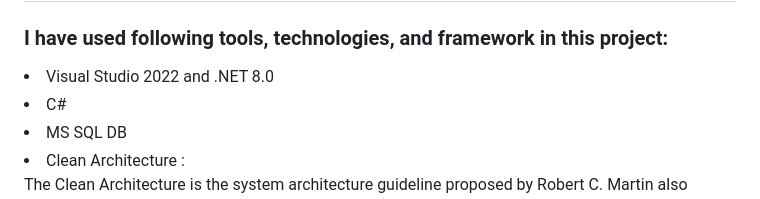
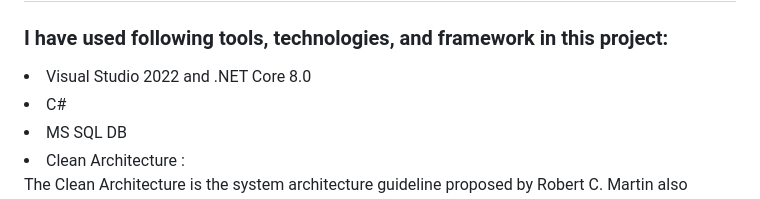
Before and after one commit to Khan-Ataur/CRUD_WebAPI_CleanArch, a Markdown page: README.md, the part around the change. GitHub-like rendering.

```diff
--- a/README.md
+++ b/README.md
@@ -2,7 +2,7 @@
 
 <h3>I have used following tools, technologies, and framework in this project:</h3>
 
-<li>Visual Studio 2022 and .NET 8.0</li>
+<li>Visual Studio 2022 and .NET Core 8.0</li>
 <li>C#</li>
 <li>MS SQL DB</li>
 <li>Clean Architecture :</li> The Clean Architecture is the system architecture guideline proposed by Robert C. Martin also known as Uncle Bob. It derived from many architectural guidelines such as Hexagonal Architecture, Onion Architecture, etc.
```
